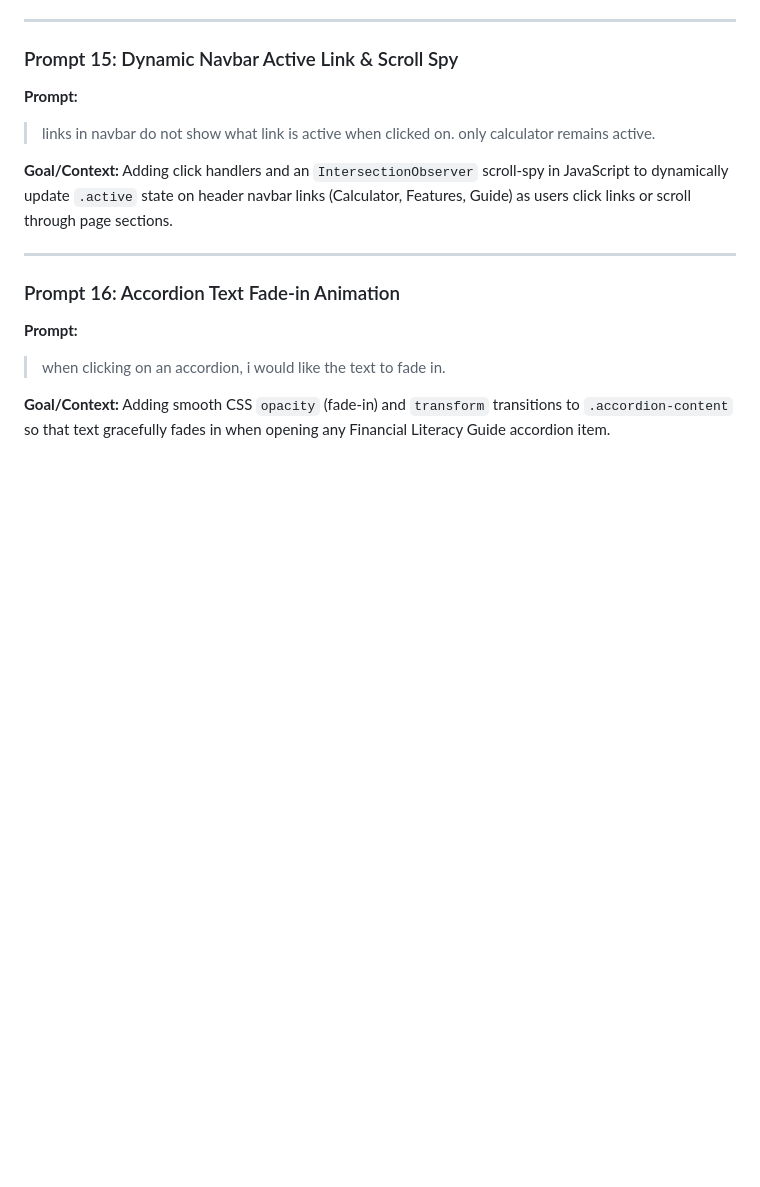
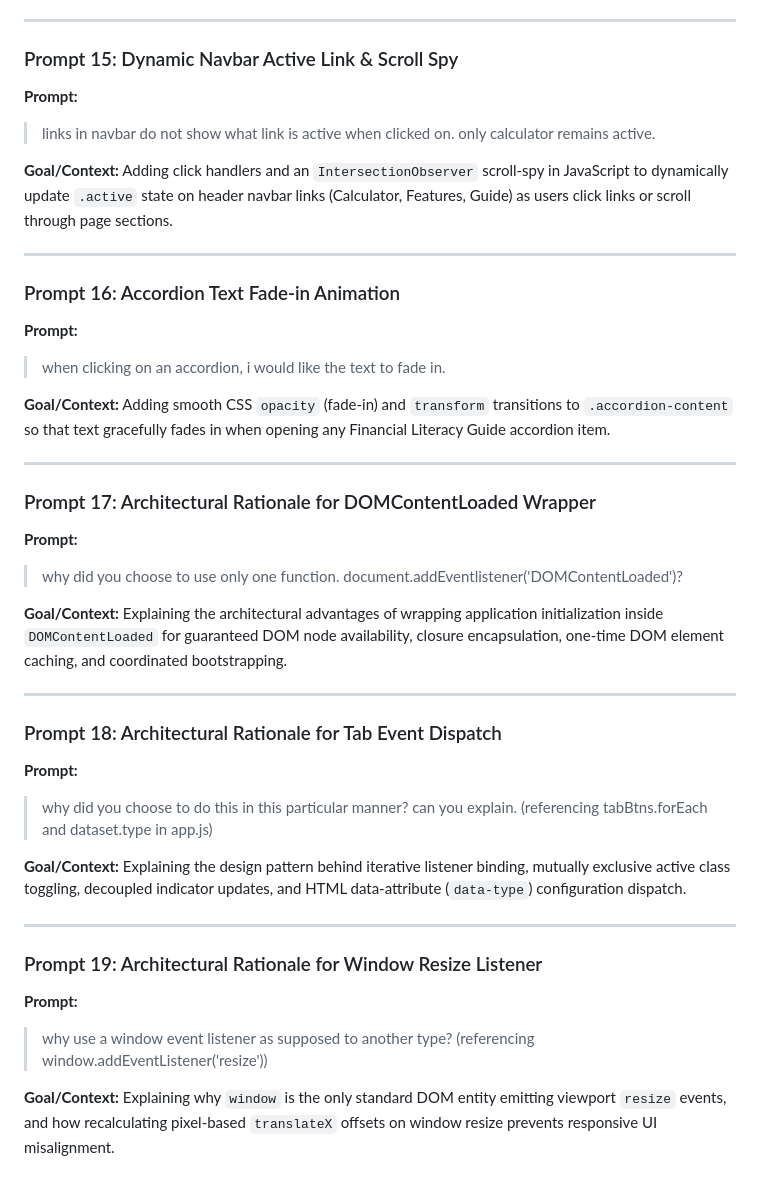
Before and after one commit to ZynzTehr/loanCalculator, a Markdown page: prompts.md, the part around the change. Rendered like a GitHub page; blank space fills up the shorter version.

Commit message:
Update prompts.md with architectural inquiry prompts 17, 18, and 19

```diff
--- a/prompts.md
+++ b/prompts.md
@@ -142,3 +142,30 @@ Adding click handlers and an `IntersectionObserver` scroll-spy in JavaScript to
 
 **Goal/Context:**
 Adding smooth CSS `opacity` (fade-in) and `transform` transitions to `.accordion-content` so that text gracefully fades in when opening any Financial Literacy Guide accordion item.
+
+---
+
+### Prompt 17: Architectural Rationale for DOMContentLoaded Wrapper
+**Prompt:**
+> why did you choose to use only one function. document.addEventlistener('DOMContentLoaded')?
+
+**Goal/Context:**
+Explaining the architectural advantages of wrapping application initialization inside `DOMContentLoaded` for guaranteed DOM node availability, closure encapsulation, one-time DOM element caching, and coordinated bootstrapping.
+
+---
+
+### Prompt 18: Architectural Rationale for Tab Event Dispatch
+**Prompt:**
+> why did you choose to do this in this particular manner? can you explain. (referencing tabBtns.forEach and dataset.type in app.js)
+
+**Goal/Context:**
+Explaining the design pattern behind iterative listener binding, mutually exclusive active class toggling, decoupled indicator updates, and HTML data-attribute (`data-type`) configuration dispatch.
+
+---
+
+### Prompt 19: Architectural Rationale for Window Resize Listener
+**Prompt:**
+> why use a window event listener as supposed to another type? (referencing window.addEventListener('resize'))
+
+**Goal/Context:**
+Explaining why `window` is the only standard DOM entity emitting viewport `resize` events, and how recalculating pixel-based `translateX` offsets on window resize prevents responsive UI misalignment.
```
